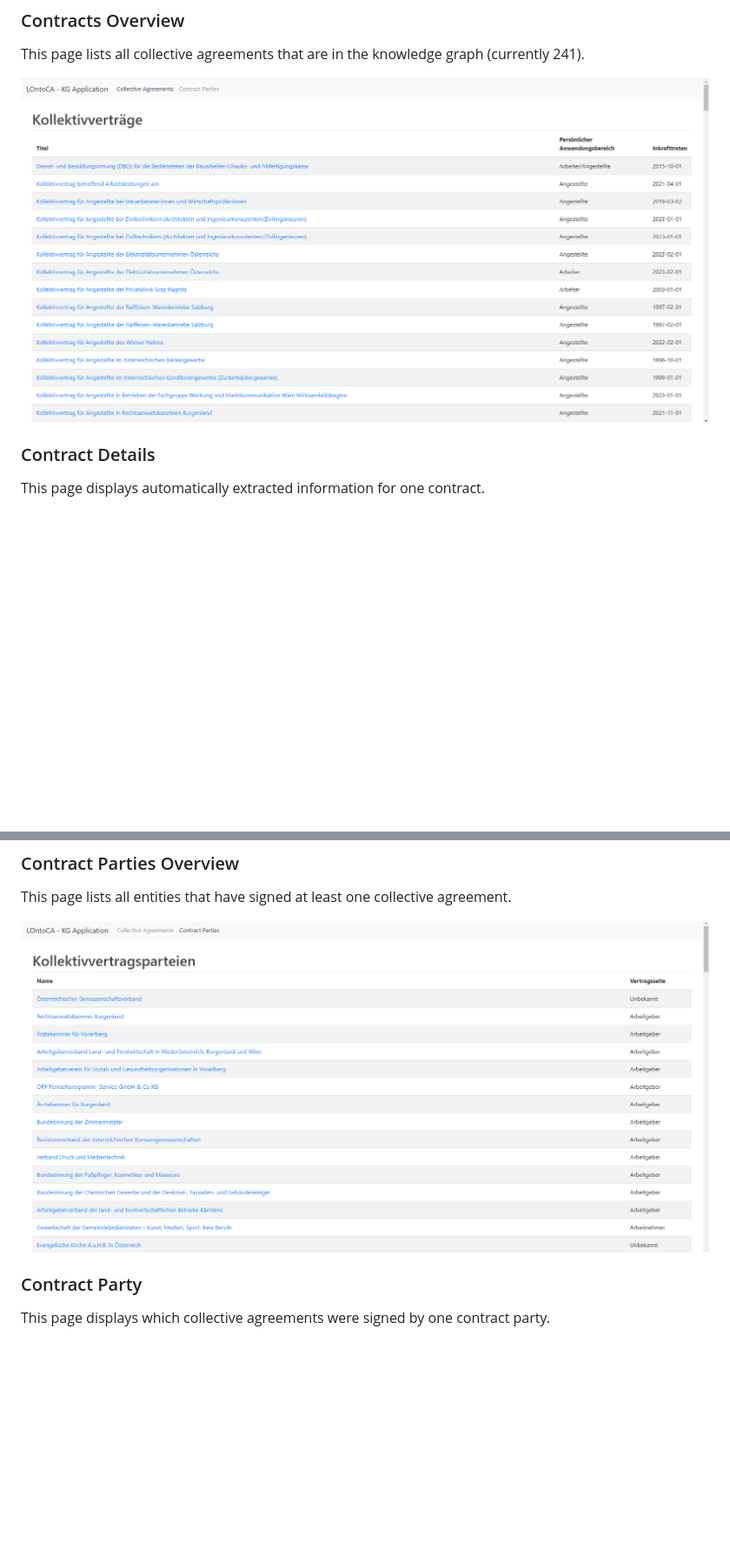
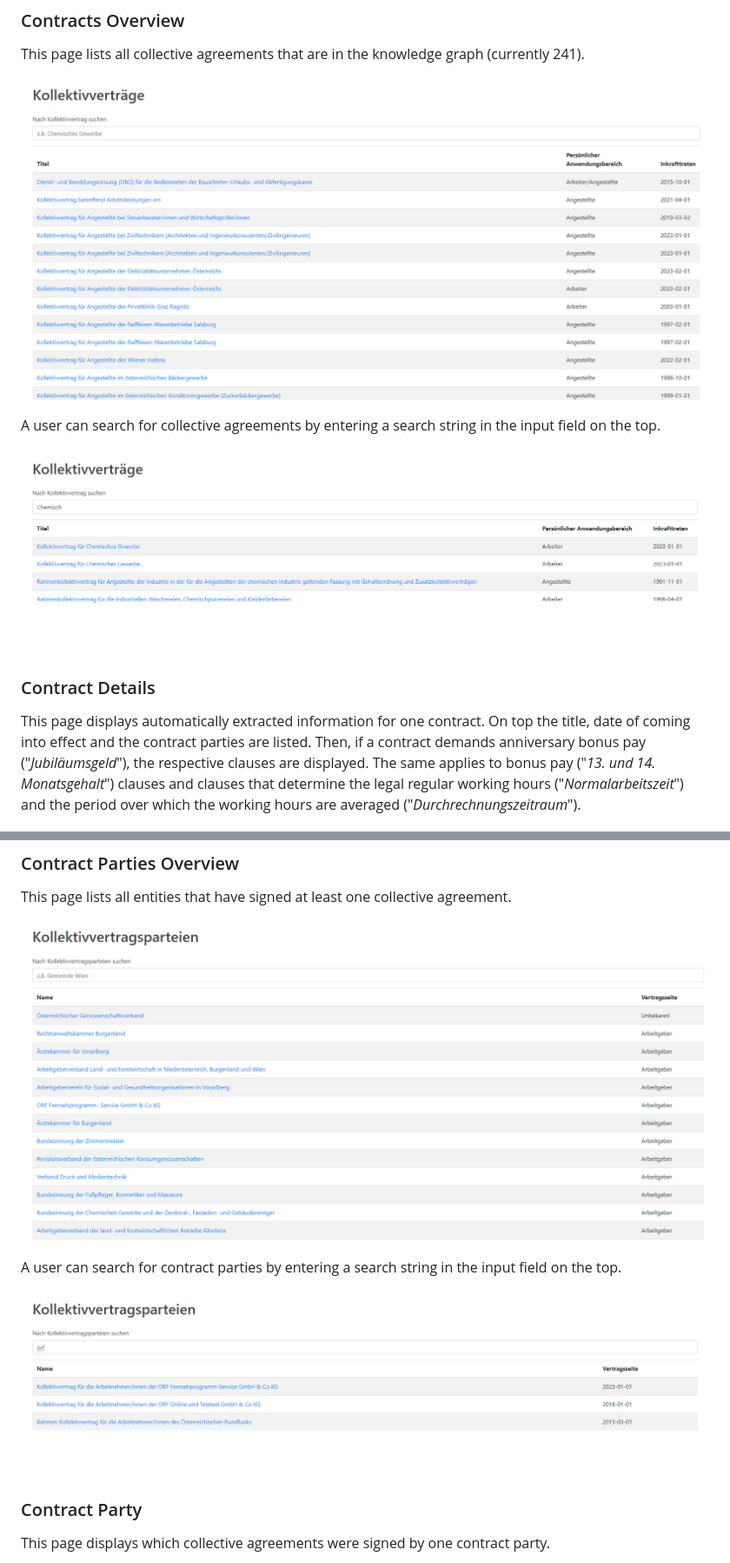
Before and after one commit to maxhaller/LOntoCA, a Markdown page: README.md, 2 parts joined by grey strips. Shown: that part at 87% size. GitHub-like rendering; pictures changed too: demo-screenshots/contracts-overview-page.png, demo-screenshots/contracts-overview-search.png (added), demo-screenshots/parties-overview-page.png; blank space fills up the shorter version.

Commit message:
search functionality added

```diff
--- a/README.md
+++ b/README.md
@@ -120,8 +120,17 @@ This page lists all collective agreements that are in the knowledge graph (curre
 
 ![plot](./demo-screenshots/contracts-overview-page.png)
 
+A user can search for collective agreements by entering a search string in the input field on the top.
+
+![plot](./demo-screenshots/contracts-overview-search.png)
+
 ### Contract Details
 
 This page displays automatically extracted information for one contract.
+On top the title, date of coming into effect and the contract parties are listed.
+Then, if a contract demands anniversary bonus pay ("*Jubiläumsgeld*"), the respective
+clauses are displayed. The same applies to bonus pay ("*13. und 14. Monatsgehalt*")
+clauses and clauses that determine the legal regular working hours ("*Normalarbeitszeit*")
+and the period over which the working hours are averaged ("*Durchrechnungszeitraum*").
 
 ![plot](./demo-screenshots/contract-detail-page-1.png)
@@ -133,6 +156,10 @@ This page displays automatically extracted information for one contract.
 This page lists all entities that have signed at least one collective agreement.
 
 ![plot](./demo-screenshots/parties-overview-page.png)
+
+A user can search for contract parties by entering a search string in the input field on the top.
+
+![plot](./demo-screenshots/parties-overview-search.png)
 
 ### Contract Party
 
```
Also changed, not shown: other parts of README.md (+21 -6 lines), 5 other files.
